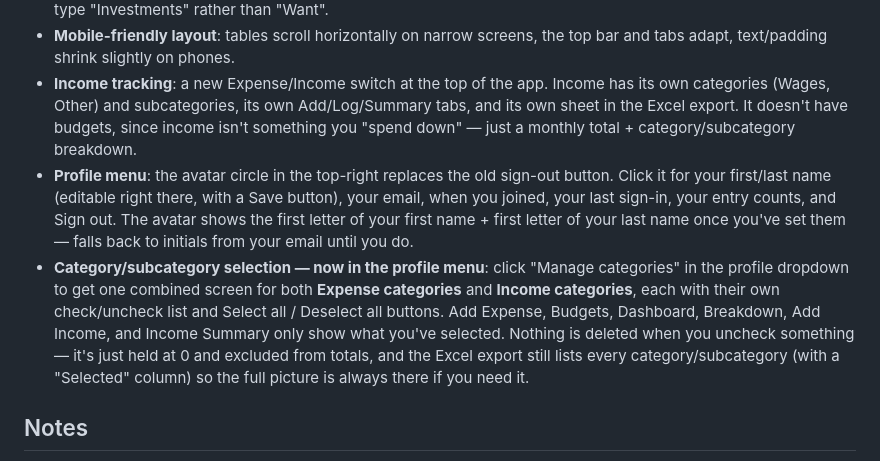
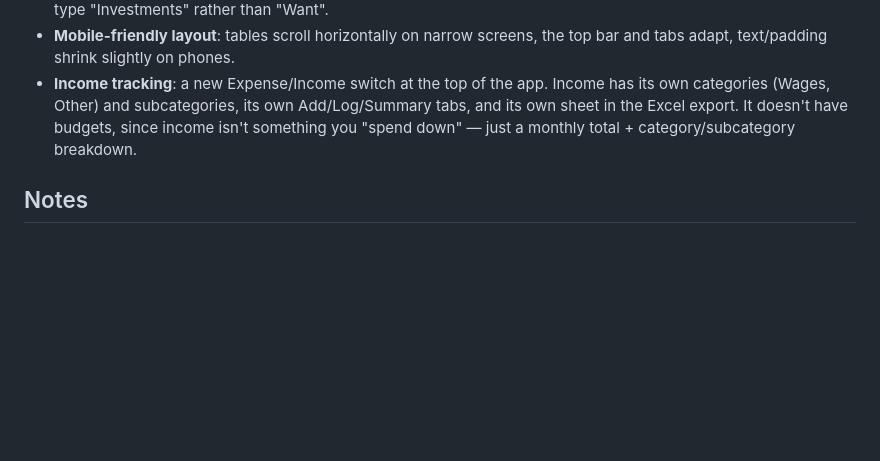
Before and after one commit to L4WLI3T/L4WLI3T.github.io, a Markdown page: README.md, the part around the change. GitHub-like rendering; blank space fills up the shorter version.

Commit message:
Revert "Update README.md"
This reverts commit 75bf604b6bdceb4fa758fb51c503e9a2d27f868a.

```diff
--- a/README.md
+++ b/README.md
@@ -50,8 +50,6 @@ Click **Publish**. This is what actually protects your data — without it, anyo
 - **Two new transaction types**: Investments and Savings, alongside Need/Want — available everywhere a Type appears (Add Expense form, Budgets, Dashboard, Log badges). The "Investments" category now defaults to type "Investments" rather than "Want".
 - **Mobile-friendly layout**: tables scroll horizontally on narrow screens, the top bar and tabs adapt, text/padding shrink slightly on phones.
 - **Income tracking**: a new Expense/Income switch at the top of the app. Income has its own categories (Wages, Other) and subcategories, its own Add/Log/Summary tabs, and its own sheet in the Excel export. It doesn't have budgets, since income isn't something you "spend down" — just a monthly total + category/subcategory breakdown.
-- **Profile menu**: the avatar circle in the top-right replaces the old sign-out button. Click it for your first/last name (editable right there, with a Save button), your email, when you joined, your last sign-in, your entry counts, and Sign out. The avatar shows the first letter of your first name + first letter of your last name once you've set them — falls back to initials from your email until you do.
-- **Category/subcategory selection — now in the profile menu**: click "Manage categories" in the profile dropdown to get one combined screen for both **Expense categories** and **Income categories**, each with their own check/uncheck list and Select all / Deselect all buttons. Add Expense, Budgets, Dashboard, Breakdown, Add Income, and Income Summary only show what you've selected. Nothing is deleted when you uncheck something — it's just held at 0 and excluded from totals, and the Excel export still lists every category/subcategory (with a "Selected" column) so the full picture is always there if you need it.
 
 ## Notes
 - Firebase's free "Spark" tier covers this kind of personal use comfortably.
```
